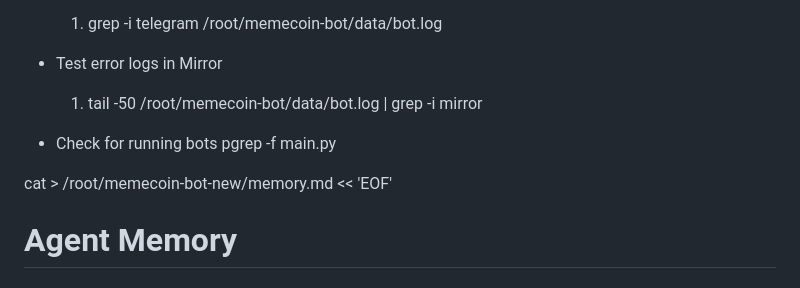
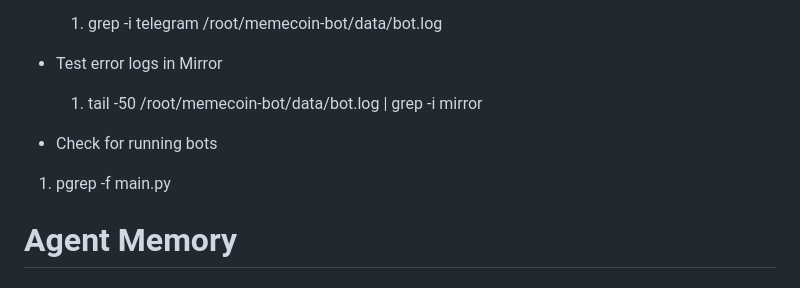
Before and after one commit to JohanvanDijk1978/memecoin-bot, a Markdown page: README.md, the part around the change. GitHub-like rendering.

Commit message:
test restart

```diff
--- a/README.md
+++ b/README.md
@@ -80,9 +80,8 @@ nohup python3 main.py > data/bot.log 2>&1 &
   1. tail -50 /root/memecoin-bot/data/bot.log | grep -i mirror
 
 - Check for running bots
-  pgrep -f main.py
 
-cat > /root/memecoin-bot-new/memory.md << 'EOF'
+1.  pgrep -f main.py
 
 # Agent Memory
 
```
